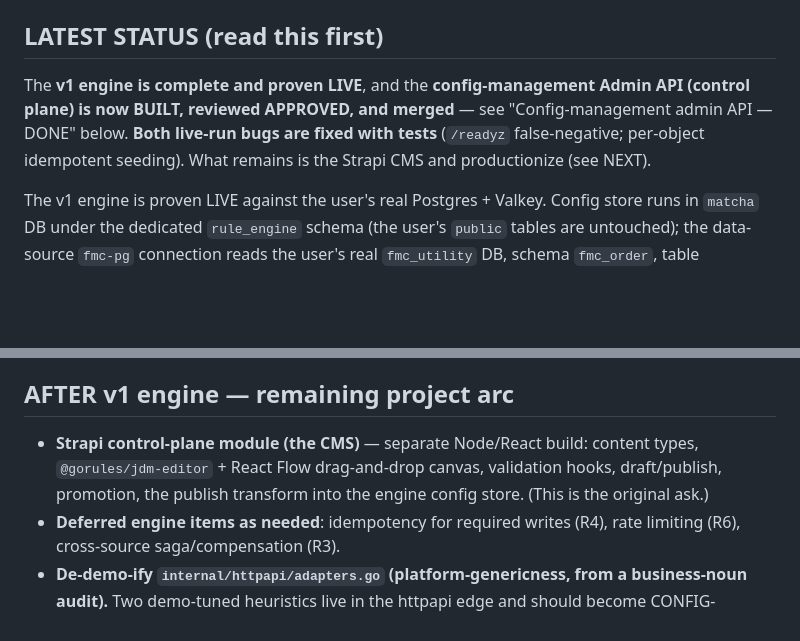
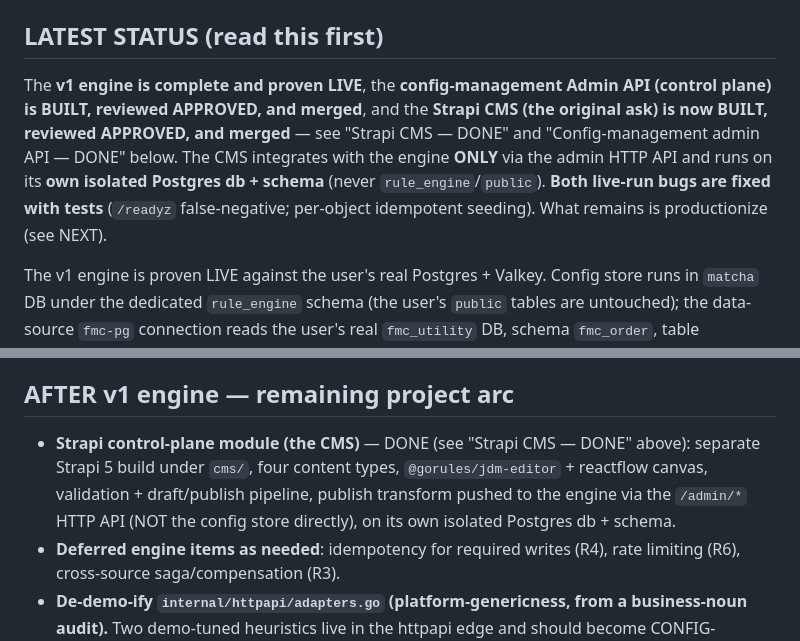
Before and after one commit to nuzirwan/rule-engine-api-cms, a Markdown page: docs/STATE.md, 2 parts joined by grey strips. GitHub-like rendering; blank space fills up the shorter version.

```diff
--- a/docs/STATE.md
+++ b/docs/STATE.md
@@ -6,10 +6,13 @@ the `mainline` branch. Read this first, then the docs it points to.
 Last updated: 2026-10-03 · mainline HEAD at handoff: `df547be` (feat/admin-api fast-forwarded in)
 
 ## LATEST STATUS (read this first)
-The **v1 engine is complete and proven LIVE**, and the **config-management Admin API (control
-plane) is now BUILT, reviewed APPROVED, and merged** — see "Config-management admin API — DONE"
-below. **Both live-run bugs are fixed with tests** (`/readyz` false-negative; per-object idempotent
-seeding). What remains is the Strapi CMS and productionize (see NEXT).
+The **v1 engine is complete and proven LIVE**, the **config-management Admin API (control plane) is
+BUILT, reviewed APPROVED, and merged**, and the **Strapi CMS (the original ask) is now BUILT,
+reviewed APPROVED, and merged** — see "Strapi CMS — DONE" and "Config-management admin API — DONE"
+below. The CMS integrates with the engine **ONLY** via the admin HTTP API and runs on its **own
+isolated Postgres db + schema** (never `rule_engine`/`public`). **Both live-run bugs are fixed with
+tests** (`/readyz` false-negative; per-object idempotent seeding). What remains is productionize
+(see NEXT).
 
 The v1 engine is proven LIVE against the user's real Postgres + Valkey. Config
 store runs in `matcha` DB under the dedicated `rule_engine` schema (the user's `public` tables are
@@ -228,9 +271,10 @@ live-run bugs are fixed. Pick the next milestone (product-priority call):
 
 ## AFTER v1 engine — remaining project arc
 
-- **Strapi control-plane module (the CMS)** — separate Node/React build: content types,
-  `@gorules/jdm-editor` + React Flow drag-and-drop canvas, validation hooks, draft/publish,
-  promotion, the publish transform into the engine config store. (This is the original ask.)
+- **Strapi control-plane module (the CMS)** — DONE (see "Strapi CMS — DONE" above): separate Strapi 5
+  build under `cms/`, four content types, `@gorules/jdm-editor` + reactflow canvas, validation +
+  draft/publish pipeline, publish transform pushed to the engine via the `/admin/*` HTTP API (NOT
+  the config store directly), on its own isolated Postgres db + schema.
 - **Deferred engine items as needed**: idempotency for required writes (R4), rate limiting (R6),
   cross-source saga/compensation (R3).
 - **De-demo-ify `internal/httpapi/adapters.go` (platform-genericness, from a business-noun audit).**
```
Also changed, not shown: other parts of docs/STATE.md (+47 -7 lines), docs/.increments/strapi-cms-report.md (added, +180 -0 lines).
